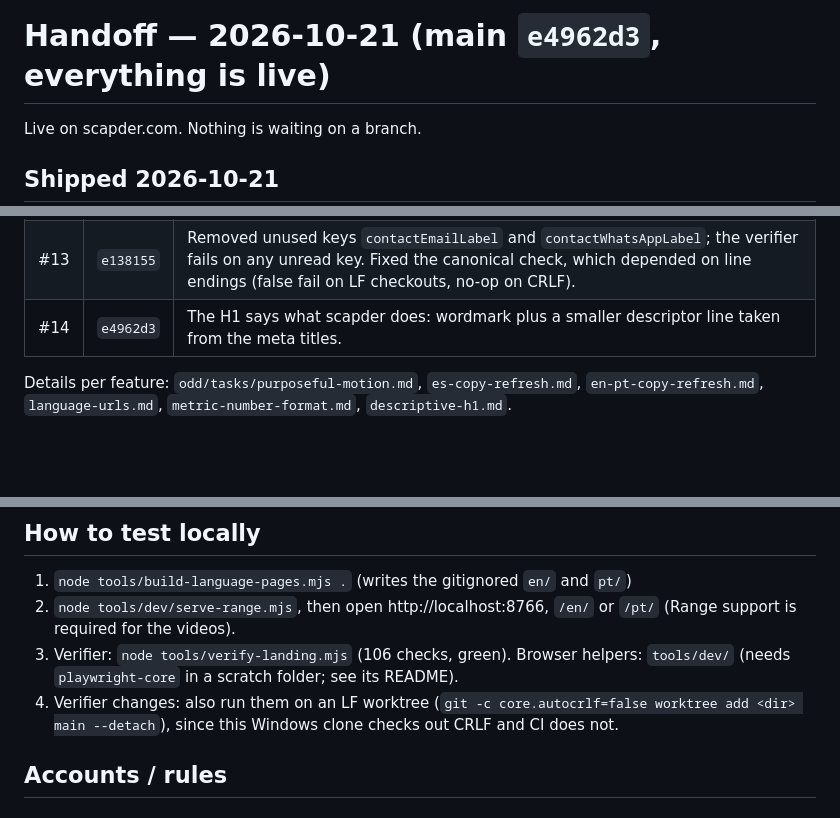
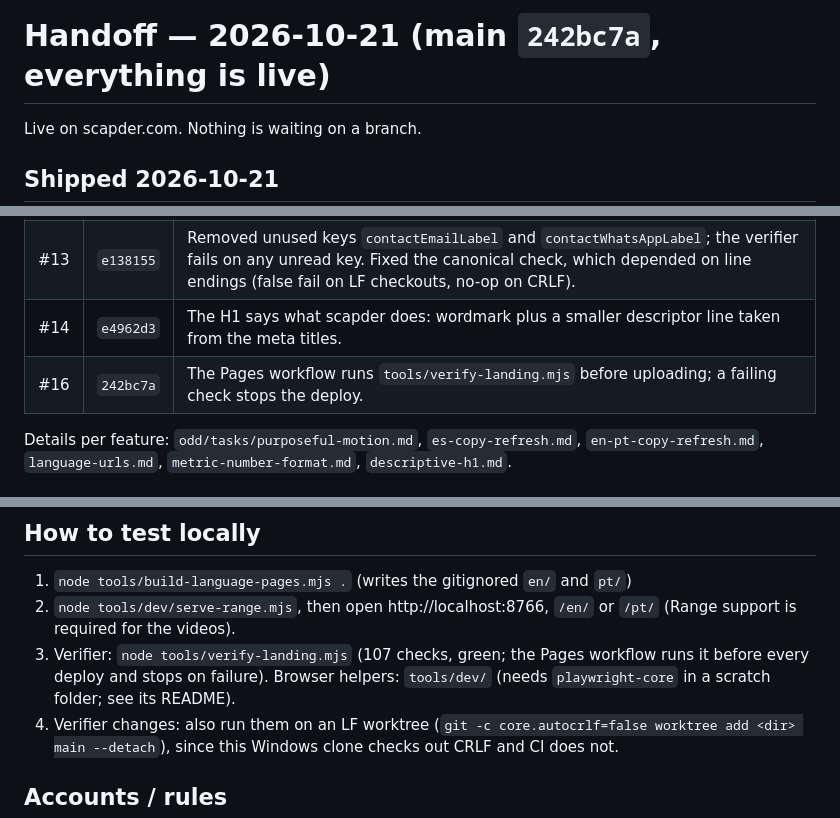
Before and after one commit to johnromero978-source/web-scapder, a Markdown page: odd/HANDOFF.md, 3 parts joined by grey strips. Drawn GitHub-style; blank space fills up the shorter version.

Commit message:
docs: handoff notes the verifier now gates deploys (#17)
Co-authored-by: John Romero <john.romero@613partners.com>

```diff
--- a/odd/HANDOFF.md
+++ b/odd/HANDOFF.md
@@ -1,4 +1,4 @@
-# Handoff — 2026-10-21 (main `e4962d3`, everything is live)
+# Handoff — 2026-10-21 (main `242bc7a`, everything is live)
 
 Live on scapder.com. Nothing is waiting on a branch.
 
@@ -12,6 +12,7 @@ Live on scapder.com. Nothing is waiting on a branch.
 | #12 | `d51ca8e` | Metric numbers in each language's format: ES per RAE (`20 000+`, `6000`, `1435 M`), PT-BR (`20.000+`, `4,7/5`, `1,435 bi`), EN unchanged. |
 | #13 | `e138155` | Removed unused keys `contactEmailLabel` and `contactWhatsAppLabel`; the verifier fails on any unread key. Fixed the canonical check, which depended on line endings (false fail on LF checkouts, no-op on CRLF). |
 | #14 | `e4962d3` | The H1 says what scapder does: wordmark plus a smaller descriptor line taken from the meta titles. |
+| #16 | `242bc7a` | The Pages workflow runs `tools/verify-landing.mjs` before uploading; a failing check stops the deploy. |
 
 Details per feature: `odd/tasks/purposeful-motion.md`, `es-copy-refresh.md`, `en-pt-copy-refresh.md`, `language-urls.md`, `metric-number-format.md`, `descriptive-h1.md`.
 
@@ -29,7 +30,7 @@ Accepted, not pending: M5 costs ~3 points more slow frames than before at deskto
 ## How to test locally
 1. `node tools/build-language-pages.mjs .` (writes the gitignored `en/` and `pt/`)
 2. `node tools/dev/serve-range.mjs`, then open http://localhost:8766, `/en/` or `/pt/` (Range support is required for the videos).
-3. Verifier: `node tools/verify-landing.mjs` (106 checks, green). Browser helpers: `tools/dev/` (needs `playwright-core` in a scratch folder; see its README).
+3. Verifier: `node tools/verify-landing.mjs` (107 checks, green; the Pages workflow runs it before every deploy and stops on failure). Browser helpers: `tools/dev/` (needs `playwright-core` in a scratch folder; see its README).
 4. Verifier changes: also run them on an LF worktree (`git -c core.autocrlf=false worktree add <dir> main --detach`), since this Windows clone checks out CRLF and CI does not.
 
 ## Accounts / rules
```
